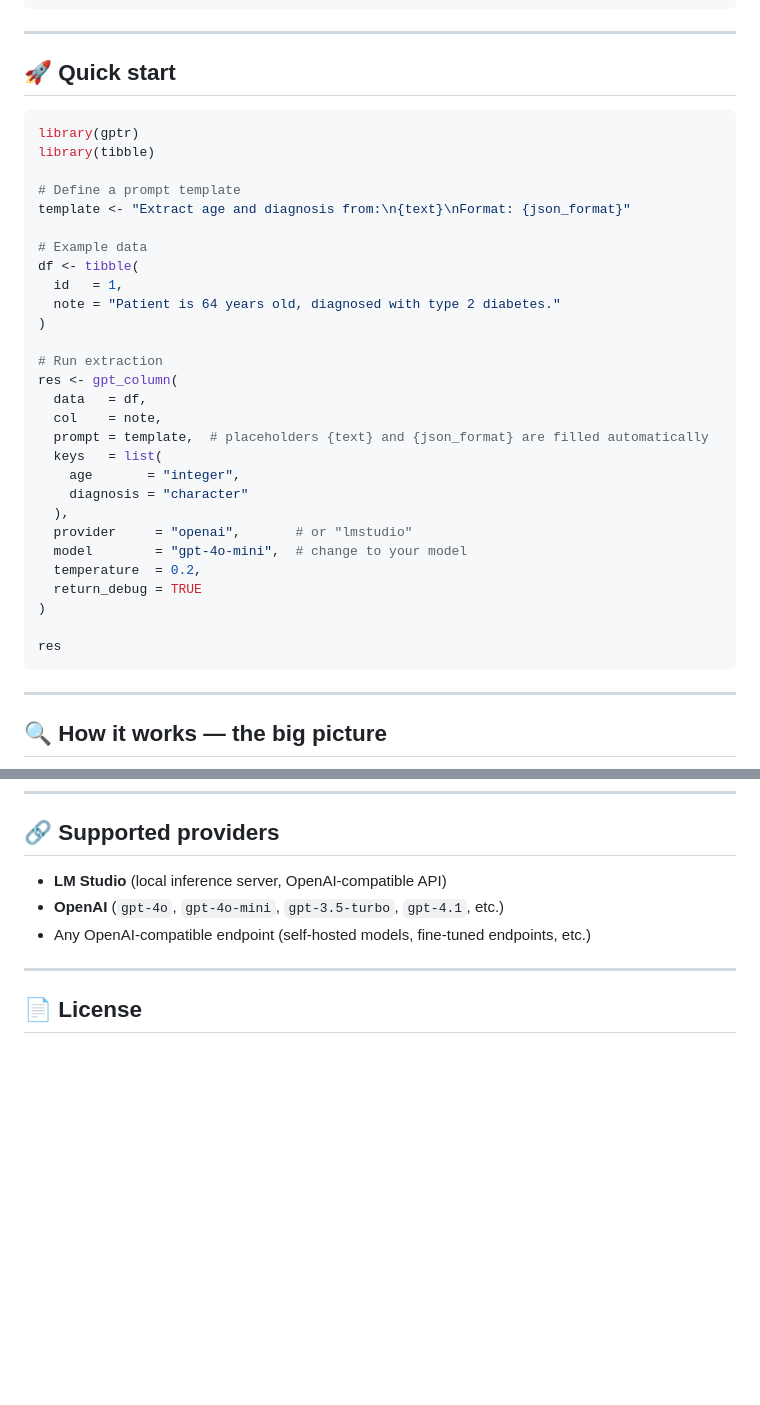
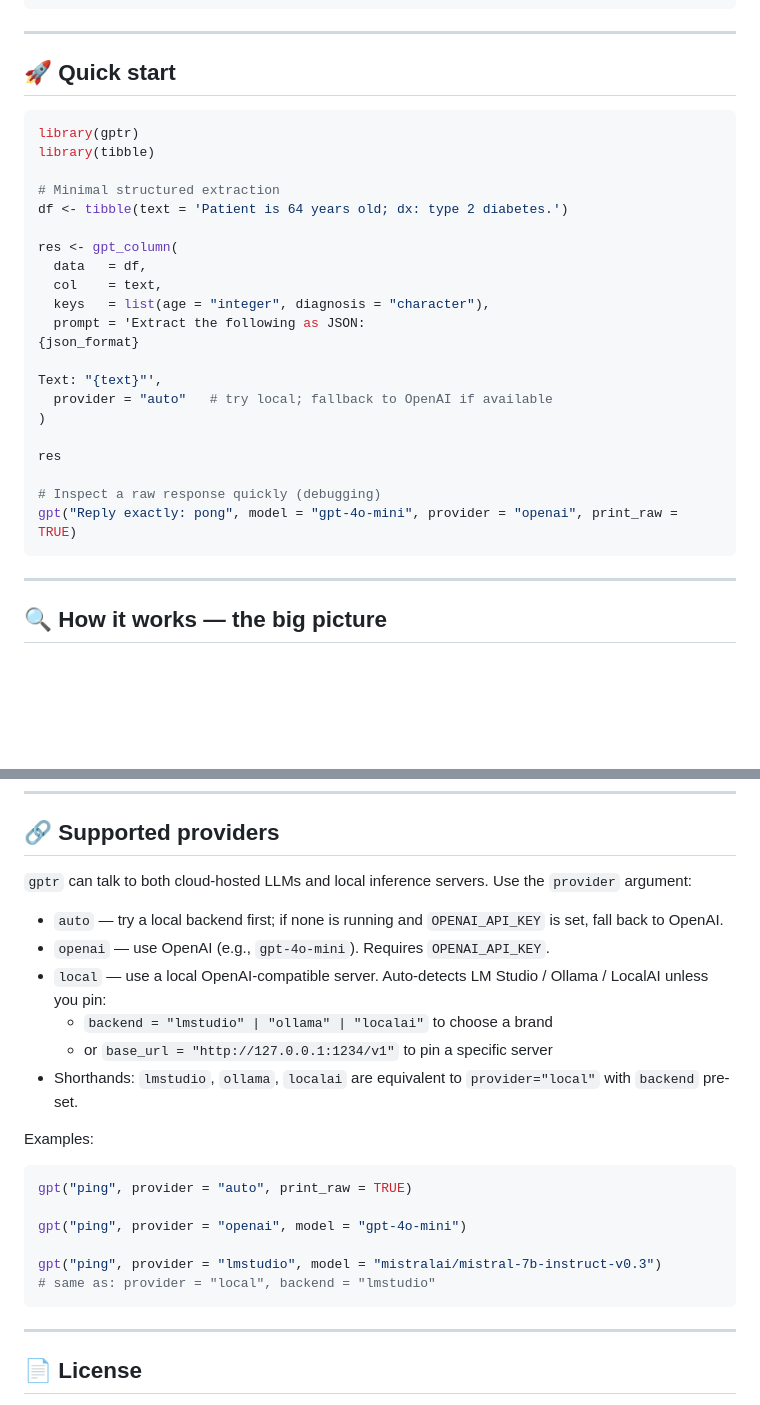
Before and after one commit to FrancescoMonti-source/gptr, a Markdown page: README.md, 2 parts joined by grey strips. GitHub-like rendering; blank space fills up the shorter version.

Commit message:
docs(README): provider options, auto/local shorthands, and print_raw example

````diff
--- a/README.md
+++ b/README.md
@@ -26,35 +26,28 @@ remotes::install_github("FrancescoMonti-source/gptr")
 
 ## 🚀 Quick start
 
-``` r
+```r
 library(gptr)
 library(tibble)
 
-# Define a prompt template
-template <- "Extract age and diagnosis from:\n{text}\nFormat: {json_format}"
+# Minimal structured extraction
+df <- tibble(text = 'Patient is 64 years old; dx: type 2 diabetes.')
 
-# Example data
-df <- tibble(
-  id   = 1,
-  note = "Patient is 64 years old, diagnosed with type 2 diabetes."
-)
-
-# Run extraction
 res <- gpt_column(
   data   = df,
-  col    = note,
-  prompt = template,  # placeholders {text} and {json_format} are filled automatically
-  keys   = list(
-    age       = "integer",
-    diagnosis = "character"
-  ),
-  provider     = "openai",       # or "lmstudio"
-  model        = "gpt-4o-mini",  # change to your model
-  temperature  = 0.2,
-  return_debug = TRUE
+  col    = text,
+  keys   = list(age = "integer", diagnosis = "character"),
+  prompt = 'Extract the following as JSON:
+{json_format}
+
+Text: "{text}"',
+  provider = "auto"   # try local; fallback to OpenAI if available
 )
 
 res
+
+# Inspect a raw response quickly (debugging)
+gpt("Reply exactly: pong", model = "gpt-4o-mini", provider = "openai", print_raw = TRUE)
 ```
 
 ------------------------------------------------------------------------
@@ -219,9 +212,24 @@ Multi-turn chat works with all supported providers (see below).
 
 ## 🔗 Supported providers
 
--   **LM Studio** (local inference server, OpenAI-compatible API)
--   **OpenAI** (`gpt-4o`, `gpt-4o-mini`, `gpt-3.5-turbo`, `gpt-4.1`, etc.)
--   Any OpenAI-compatible endpoint (self-hosted models, fine-tuned endpoints, etc.)
+`gptr` can talk to both cloud-hosted LLMs and local inference servers. Use the `provider` argument:
+
+- `auto` — try a local backend first; if none is running and `OPENAI_API_KEY` is set, fall back to OpenAI.
+- `openai` — use OpenAI (e.g., `gpt-4o-mini`). Requires `OPENAI_API_KEY`.
+- `local` — use a local OpenAI-compatible server. Auto-detects LM Studio / Ollama / LocalAI unless you pin:
+  - `backend = "lmstudio" | "ollama" | "localai"` to choose a brand
+  - or `base_url = "http://127.0.0.1:1234/v1"` to pin a specific server
+- Shorthands: `lmstudio`, `ollama`, `localai` are equivalent to `provider="local"` with `backend` pre-set.
+
+Examples:
+```r
+gpt("ping", provider = "auto", print_raw = TRUE)
+
+gpt("ping", provider = "openai", model = "gpt-4o-mini")
+
+gpt("ping", provider = "lmstudio", model = "mistralai/mistral-7b-instruct-v0.3")
+# same as: provider = "local", backend = "lmstudio"
+```
 
 ------------------------------------------------------------------------
 
````
